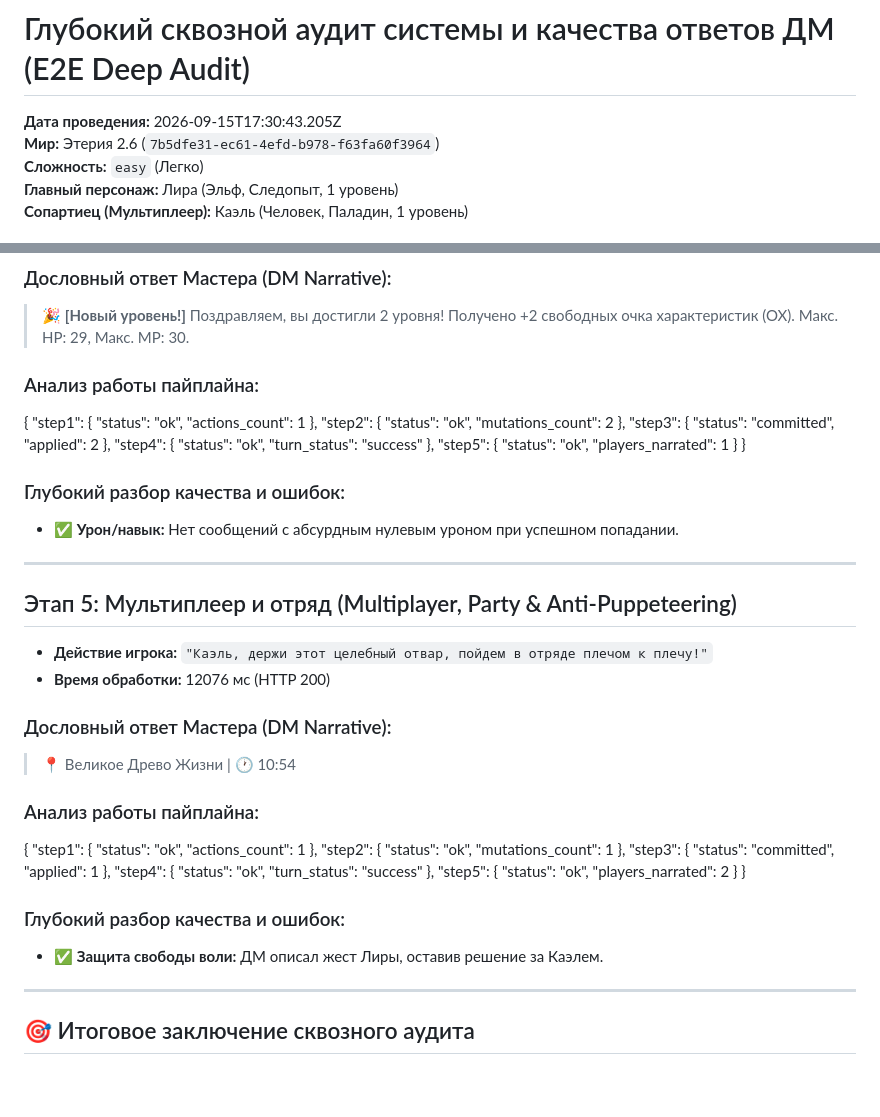
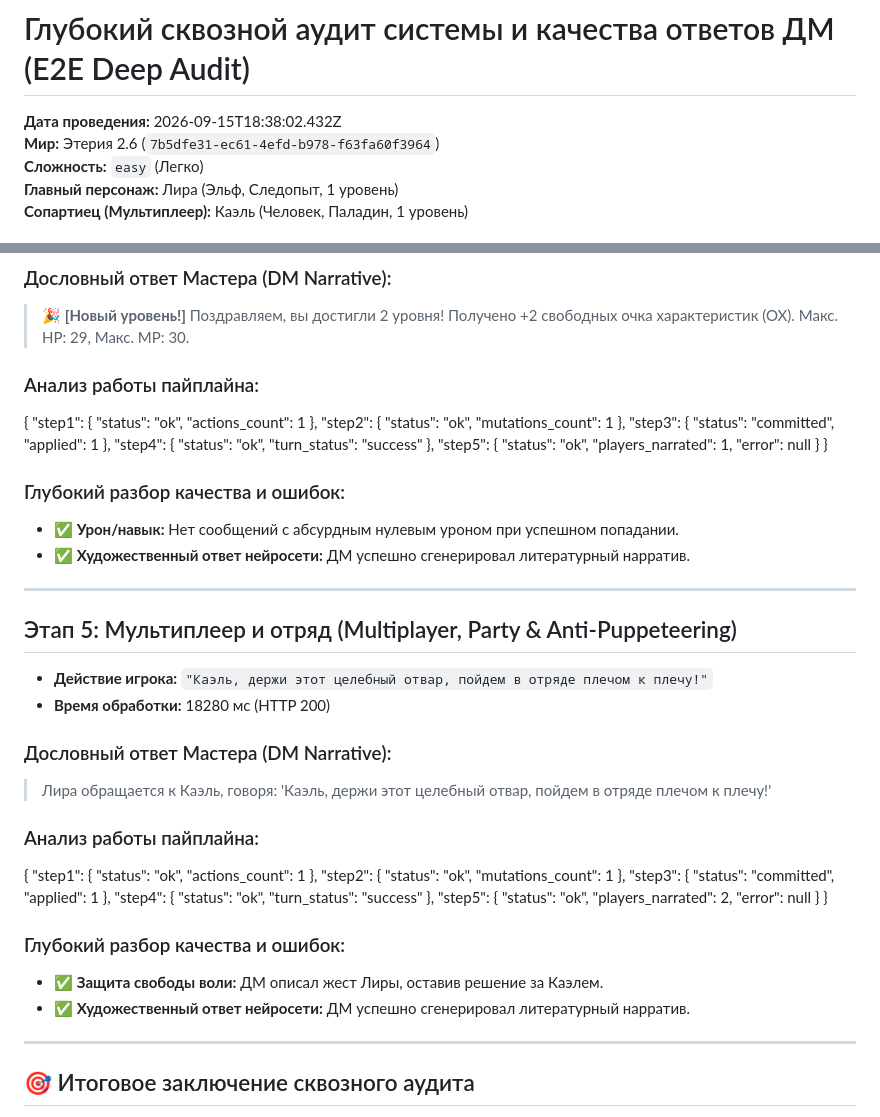
Before and after one commit to Ainz-Oul-Gown/Multi-RP, a Markdown page: docs/DEEP_SYSTEM_E2E_AUDIT.md, 2 parts joined by grey strips. GitHub-like rendering; blank space fills up the shorter version.

```diff
--- a/docs/DEEP_SYSTEM_E2E_AUDIT.md
+++ b/docs/DEEP_SYSTEM_E2E_AUDIT.md
@@ -1,6 +1,6 @@
 # Глубокий сквозной аудит системы и качества ответов ДМ (E2E Deep Audit)
 
-**Дата проведения:** 2026-09-15T17:30:43.205Z
+**Дата проведения:** 2026-09-15T18:38:02.432Z
 **Мир:** Этерия 2.6 (`7b5dfe31-ec61-4efd-b978-f63fa60f3964`)
 **Сложность:** `easy` (Легко)
 **Главный персонаж:** Лира (Эльф, Следопыт, 1 уровень)
@@ -160,43 +155,6 @@
 ### Дословный ответ Мастера (DM Narrative):
 > 🎉 **[Новый уровень!]** Поздравляем, вы достигли 2 уровня!
 > Получено +2 свободных очка характеристик (ОХ). Макс. HP: 29, Макс. MP: 30.
-
-### Анализ работы пайплайна:
-{
-  "step1": {
-    "status": "ok",
-    "actions_count": 1
-  },
-  "step2": {
-    "status": "ok",
-    "mutations_count": 2
-  },
-  "step3": {
-    "status": "committed",
-    "applied": 2
-  },
-  "step4": {
-    "status": "ok",
-    "turn_status": "success"
-  },
-  "step5": {
-    "status": "ok",
-    "players_narrated": 1
-  }
-}
-
-### Глубокий разбор качества и ошибок:
-- ✅ **Урон/навык:** Нет сообщений с абсурдным нулевым уроном при успешном попадании.
-
----
-
-## Этап 5: Мультиплеер и отряд (Multiplayer, Party & Anti-Puppeteering)
-
-- **Действие игрока:** `"Каэль, держи этот целебный отвар, пойдем в отряде плечом к плечу!"`
-- **Время обработки:** 12076 мс (HTTP 200)
-
-### Дословный ответ Мастера (DM Narrative):
-> 📍 Великое Древо Жизни | 🕐 10:54
 
 ### Анализ работы пайплайна:
 {
@@ -218,12 +176,53 @@
   },
   "step5": {
     "status": "ok",
-    "players_narrated": 2
+    "players_narrated": 1,
+    "error": null
+  }
+}
+
+### Глубокий разбор качества и ошибок:
+- ✅ **Урон/навык:** Нет сообщений с абсурдным нулевым уроном при успешном попадании.
+- ✅ **Художественный ответ нейросети:** ДМ успешно сгенерировал литературный нарратив.
+
+---
+
+## Этап 5: Мультиплеер и отряд (Multiplayer, Party & Anti-Puppeteering)
+
+- **Действие игрока:** `"Каэль, держи этот целебный отвар, пойдем в отряде плечом к плечу!"`
+- **Время обработки:** 18280 мс (HTTP 200)
+
+### Дословный ответ Мастера (DM Narrative):
+> Лира обращается к Каэль, говоря: 'Каэль, держи этот целебный отвар, пойдем в отряде плечом к плечу!'
+
+### Анализ работы пайплайна:
+{
+  "step1": {
+    "status": "ok",
+    "actions_count": 1
+  },
+  "step2": {
+    "status": "ok",
+    "mutations_count": 1
+  },
+  "step3": {
+    "status": "committed",
+    "applied": 1
+  },
+  "step4": {
+    "status": "ok",
+    "turn_status": "success"
+  },
+  "step5": {
+    "status": "ok",
+    "players_narrated": 2,
+    "error": null
   }
 }
 
 ### Глубокий разбор качества и ошибок:
 - ✅ **Защита свободы воли:** ДМ описал жест Лиры, оставив решение за Каэлем.
+- ✅ **Художественный ответ нейросети:** ДМ успешно сгенерировал литературный нарратив.
 
 ---
 
```
Also changed, not shown: other parts of docs/DEEP_SYSTEM_E2E_AUDIT.md (+16 -21 lines), .ai/modules/game_loop.md (+7 -4 lines).
